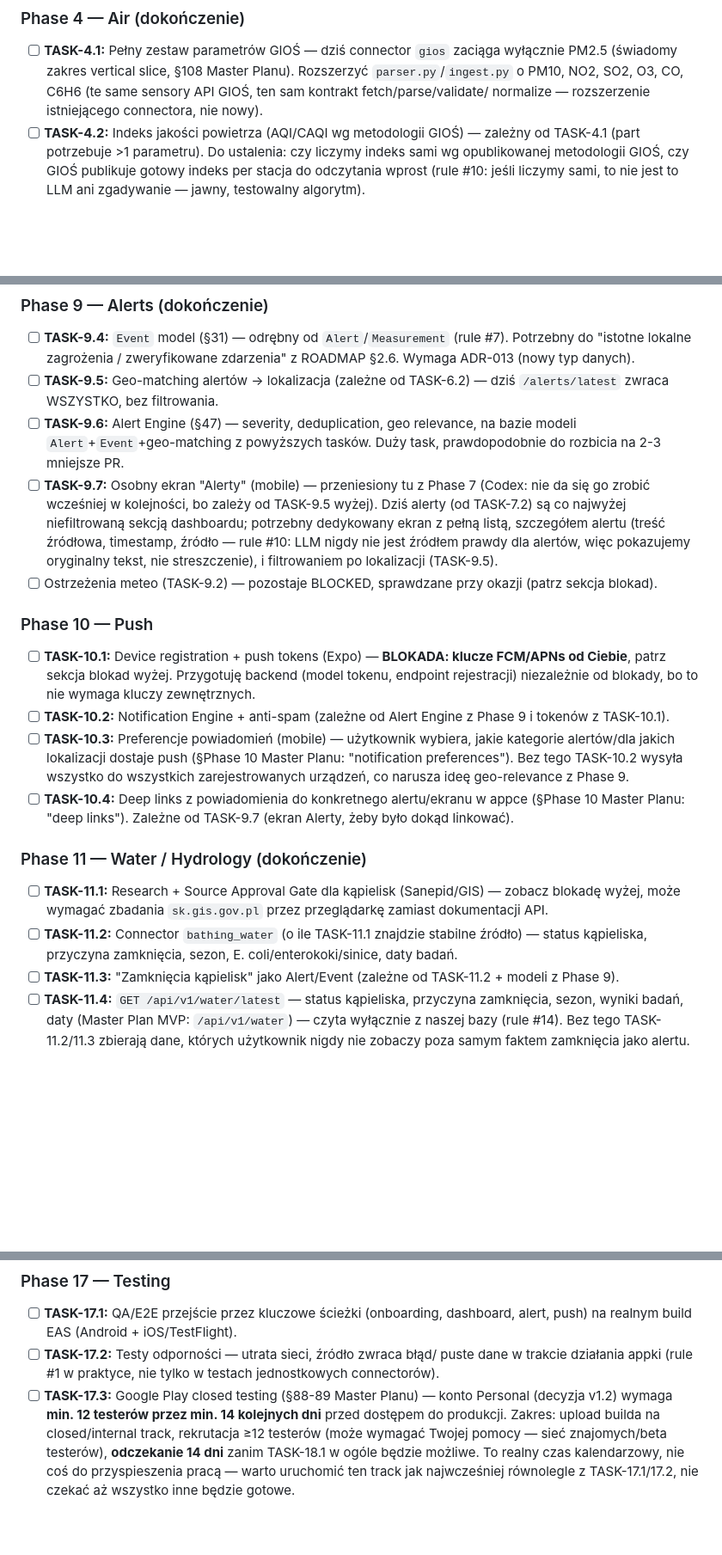
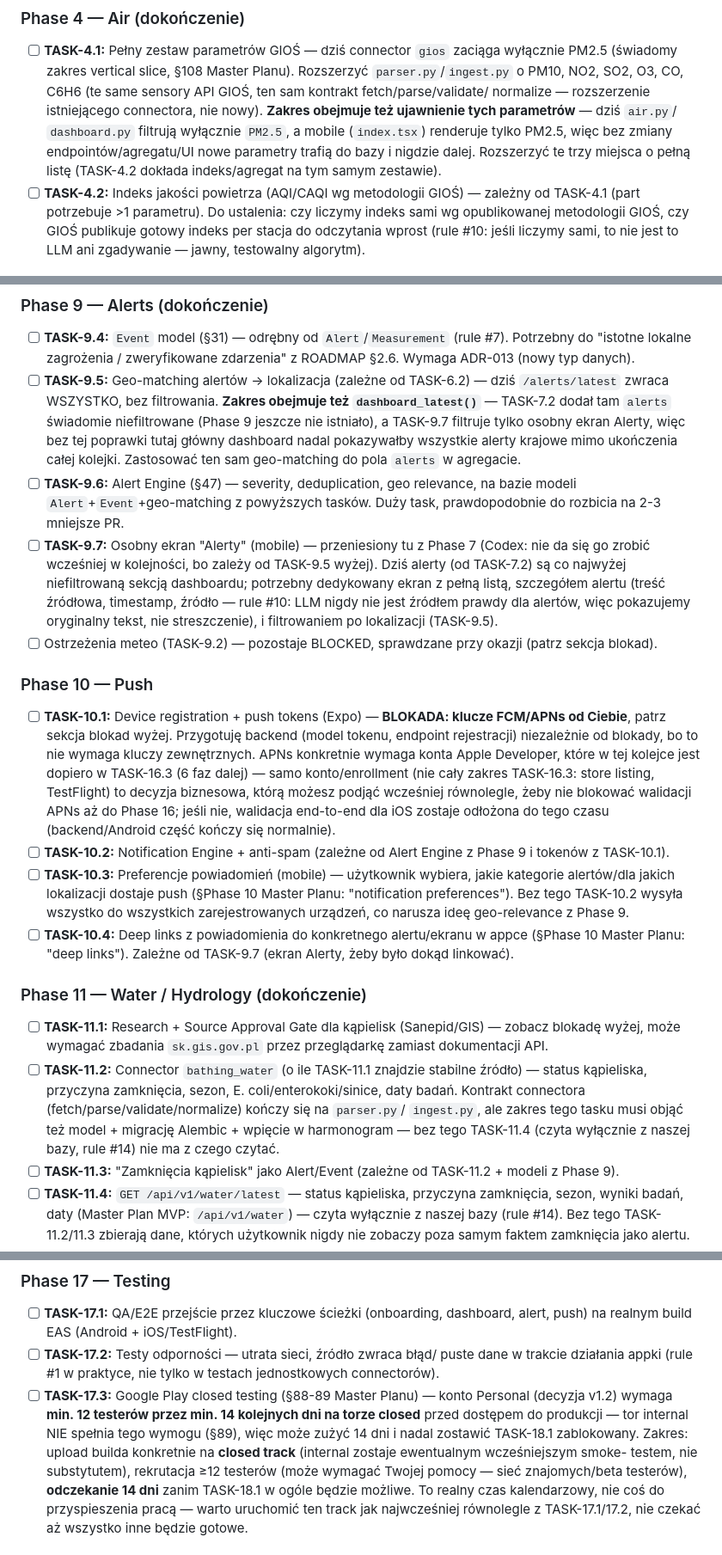
Before and after one commit to LucTroosh/za-oknem, a Markdown page: docs/tasks/BACKLOG.md, 3 parts joined by grey strips. Shown at 86% size. Drawn GitHub-style; blank space fills up the shorter version.

Commit message:
docs(backlog): fix 5 more Codex findings (round 6)
- TASK-4.1: scope now includes exposing new GIOŚ params through
  air.py/dashboard.py/mobile UI, not just parser/ingest — they were
  extracted but never surfaced (verified: both endpoints + index.tsx
  filter to PM2.5 only).
- TASK-9.5: scope now includes filtering dashboard_latest()'s alerts
  field, not just the standalone Alerts screen (TASK-9.7) — otherwise
  the main dashboard keeps showing every nationwide alert forever.
- TASK-10.1: notes that APNs needs an Apple Developer account, which
  this queue doesn't provision until TASK-16.3 (6 phases later);
  flags the account/enrollment decision as separable from the rest of
  TASK-16.3 so it isn't an accidental 6-phase stall.
- TASK-11.2: scope now includes model + Alembic migration + scheduler
  wiring, not just the connector's fetch/parse/validate/normalize —
  TASK-11.4 reads from our DB and had nothing to read otherwise.
- TASK-17.3: requires the closed track specifically; internal testing
  doesn't satisfy §89's 12-tester/14-day requirement and could burn
  two weeks without unblocking TASK-18.1.

Co-Authored-By: Claude Sonnet 5 <noreply@anthropic.com>
Claude-Session: https://claude.ai/code/session_016Retqt7qKBz6VHNPFcwd8M

```diff
--- a/docs/tasks/BACKLOG.md
+++ b/docs/tasks/BACKLOG.md
@@ -98,7 +98,12 @@ Wszystko inne poniżej nie ma zewnętrznych zależności i mogę to zrobić sam.
       zaciąga wyłącznie PM2.5 (świadomy zakres vertical slice, §108 Master
       Planu). Rozszerzyć `parser.py`/`ingest.py` o PM10, NO2, SO2, O3, CO,
       C6H6 (te same sensory API GIOŚ, ten sam kontrakt fetch/parse/validate/
-      normalize — rozszerzenie istniejącego connectora, nie nowy).
+      normalize — rozszerzenie istniejącego connectora, nie nowy). **Zakres
+      obejmuje też ujawnienie tych parametrów** — dziś `air.py`/
+      `dashboard.py` filtrują wyłącznie `PM2.5`, a mobile (`index.tsx`)
+      renderuje tylko PM2.5, więc bez zmiany endpointów/agregatu/UI nowe
+      parametry trafią do bazy i nigdzie dalej. Rozszerzyć te trzy miejsca
+      o pełną listę (TASK-4.2 dokłada indeks/agregat na tym samym zestawie).
 - [ ] **TASK-4.2:** Indeks jakości powietrza (AQI/CAQI wg metodologii GIOŚ) —
       zależny od TASK-4.1 (part potrzebuje >1 parametru). Do ustalenia: czy
       liczymy indeks sami wg opublikowanej metodologii GIOŚ, czy GIOŚ
@@ -232,6 +237,12 @@ Wszystko inne poniżej nie ma zewnętrznych zależności i mogę to zrobić sam.
       zdarzenia" z ROADMAP §2.6. Wymaga ADR-013 (nowy typ danych).
 - [ ] **TASK-9.5:** Geo-matching alertów → lokalizacja (zależne od
       TASK-6.2) — dziś `/alerts/latest` zwraca WSZYSTKO, bez filtrowania.
+      **Zakres obejmuje też `dashboard_latest()`** — TASK-7.2 dodał tam
+      `alerts` świadomie niefiltrowane (Phase 9 jeszcze nie istniało), a
+      TASK-9.7 filtruje tylko osobny ekran Alerty, więc bez tej poprawki
+      tutaj główny dashboard nadal pokazywałby wszystkie alerty krajowe
+      mimo ukończenia całej kolejki. Zastosować ten sam geo-matching do
+      pola `alerts` w agregacie.
 - [ ] **TASK-9.6:** Alert Engine (§47) — severity, deduplication, geo
       relevance, na bazie modeli `Alert`+`Event`+geo-matching z powyższych
       tasków. Duży task, prawdopodobnie do rozbicia na 2-3 mniejsze PR.
@@ -251,7 +262,13 @@ Wszystko inne poniżej nie ma zewnętrznych zależności i mogę to zrobić sam.
 - [ ] **TASK-10.1:** Device registration + push tokens (Expo) —
       **BLOKADA: klucze FCM/APNs od Ciebie**, patrz sekcja blokad wyżej.
       Przygotuję backend (model tokenu, endpoint rejestracji) niezależnie od
-      blokady, bo to nie wymaga kluczy zewnętrznych.
+      blokady, bo to nie wymaga kluczy zewnętrznych. APNs konkretnie wymaga
+      konta Apple Developer, które w tej kolejce jest dopiero w TASK-16.3
+      (6 faz dalej) — samo konto/enrollment (nie cały zakres TASK-16.3:
+      store listing, TestFlight) to decyzja biznesowa, którą możesz podjąć
+      wcześniej równolegle, żeby nie blokować walidacji APNs aż do Phase 16;
+      jeśli nie, walidacja end-to-end dla iOS zostaje odłożona do tego czasu
+      (backend/Android część kończy się normalnie).
 - [ ] **TASK-10.2:** Notification Engine + anti-spam (zależne od Alert
       Engine z Phase 9 i tokenów z TASK-10.1).
 - [ ] **TASK-10.3:** Preferencje powiadomień (mobile) — użytkownik wybiera,
@@ -270,7 +287,11 @@ Wszystko inne poniżej nie ma zewnętrznych zależności i mogę to zrobić sam.
       `sk.gis.gov.pl` przez przeglądarkę zamiast dokumentacji API.
 - [ ] **TASK-11.2:** Connector `bathing_water` (o ile TASK-11.1 znajdzie
       stabilne źródło) — status kąpieliska, przyczyna zamknięcia, sezon,
-      E. coli/enterokoki/sinice, daty badań.
+      E. coli/enterokoki/sinice, daty badań. Kontrakt connectora
+      (fetch/parse/validate/normalize) kończy się na `parser.py`/
+      `ingest.py`, ale zakres tego tasku musi objąć też model + migrację
+      Alembic + wpięcie w harmonogram — bez tego TASK-11.4 (czyta wyłącznie
+      z naszej bazy, rule #14) nie ma z czego czytać.
 - [ ] **TASK-11.3:** "Zamknięcia kąpielisk" jako Alert/Event (zależne od
       TASK-11.2 + modeli z Phase 9).
 - [ ] **TASK-11.4:** `GET /api/v1/water/latest` — status kąpieliska,
@@ -417,8 +438,11 @@ tej sekcji pokrywała tylko Androida — poprawka niżej.
       testach jednostkowych connectorów).
 - [ ] **TASK-17.3:** Google Play closed testing (§88-89 Master Planu) —
       konto Personal (decyzja v1.2) wymaga **min. 12 testerów przez min. 14
-      kolejnych dni** przed dostępem do produkcji. Zakres: upload builda na
-      closed/internal track, rekrutacja ≥12 testerów (może wymagać Twojej
+      kolejnych dni na torze closed** przed dostępem do produkcji — tor
+      internal NIE spełnia tego wymogu (§89), więc może zużyć 14 dni i nadal
+      zostawić TASK-18.1 zablokowany. Zakres: upload builda konkretnie na
+      **closed track** (internal zostaje ewentualnym wcześniejszym smoke-
+      testem, nie substytutem), rekrutacja ≥12 testerów (może wymagać Twojej
       pomocy — sieć znajomych/beta testerów), **odczekanie 14 dni** zanim
       TASK-18.1 w ogóle będzie możliwe. To realny czas kalendarzowy, nie coś
       do przyspieszenia pracą — warto uruchomić ten track jak najwcześniej
```
